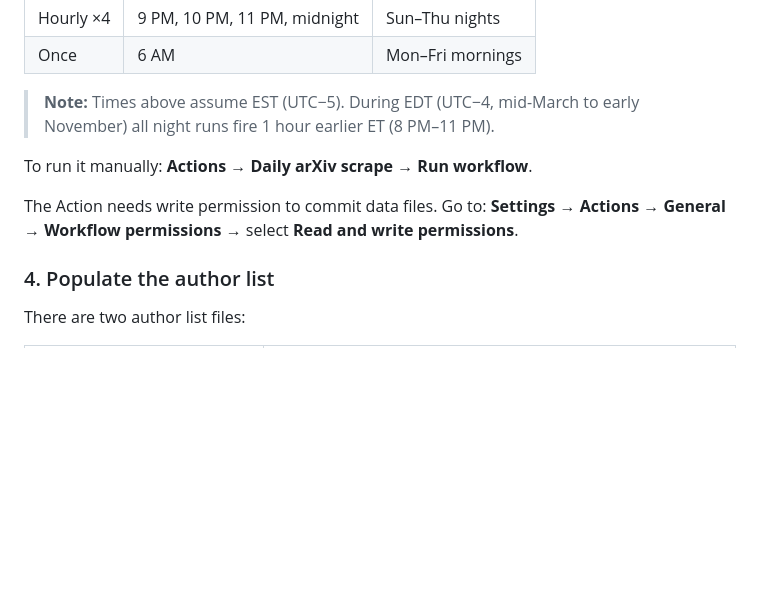
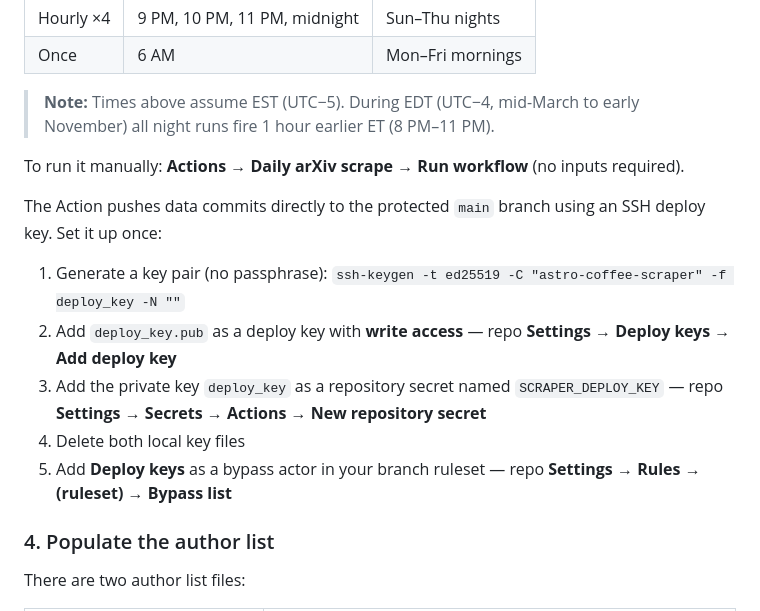
Before and after one commit to changgoo/astro-coffee-page, a Markdown page: README.md, the part around the change. GitHub-like rendering; blank space fills up the shorter version.

```diff
--- a/README.md
+++ b/README.md
@@ -46,10 +46,15 @@ timed around arXiv's ~8 PM ET daily announcement:
 > **Note:** Times above assume EST (UTC−5). During EDT (UTC−4, mid-March to early
 > November) all night runs fire 1 hour earlier ET (8 PM–11 PM).
 
-To run it manually: **Actions → Daily arXiv scrape → Run workflow**.
+To run it manually: **Actions → Daily arXiv scrape → Run workflow** (no inputs required).
 
-The Action needs write permission to commit data files. Go to:
-**Settings → Actions → General → Workflow permissions** → select **Read and write permissions**.
+The Action pushes data commits directly to the protected `main` branch using an SSH deploy key. Set it up once:
+
+1. Generate a key pair (no passphrase): `ssh-keygen -t ed25519 -C "astro-coffee-scraper" -f deploy_key -N ""`
+2. Add `deploy_key.pub` as a deploy key with **write access** — repo **Settings → Deploy keys → Add deploy key**
+3. Add the private key `deploy_key` as a repository secret named `SCRAPER_DEPLOY_KEY` — repo **Settings → Secrets → Actions → New repository secret**
+4. Delete both local key files
+5. Add **Deploy keys** as a bypass actor in your branch ruleset — repo **Settings → Rules → (ruleset) → Bypass list**
 
 ### 4. Populate the author list
 
```
Also changed, not shown: DEVELOPMENT.md (+23 -3 lines).
